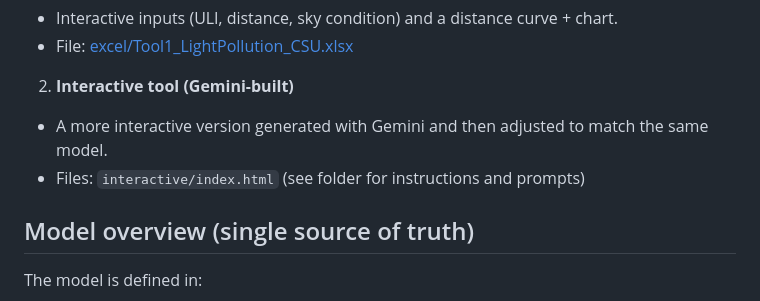
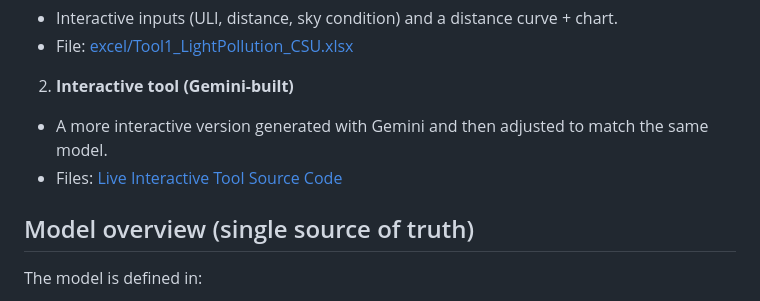
Before and after one commit to jdgorton/Light-Pollution-Tool-1, a Markdown page: README.md, the part around the change. GitHub-like rendering.

```diff
--- a/README.md
+++ b/README.md
@@ -20,7 +20,7 @@ This tool contains two implementations of the same model:
 
 2) **Interactive tool (Gemini-built)**
 - A more interactive version generated with Gemini and then adjusted to match the same model.
-- Files: `interactive/index.html` (see folder for instructions and prompts)
+- Files:  [Live Interactive Tool](https://yourusername.github.io/tool1-light-pollution/interactive/) [Source Code](interactive/index.html)
 
 ## Model overview (single source of truth)
 The model is defined in:
```
